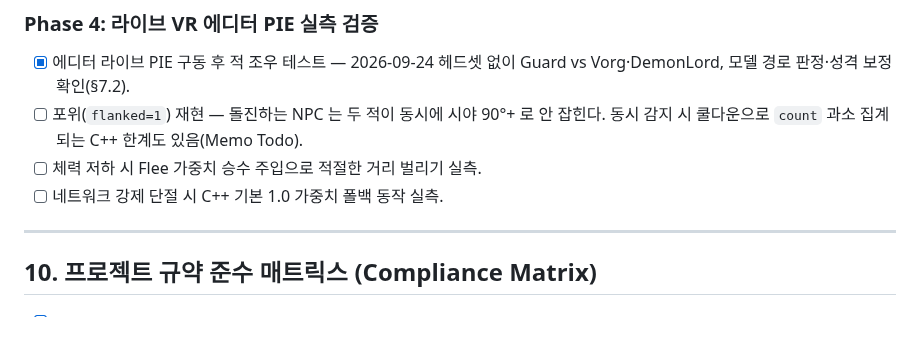
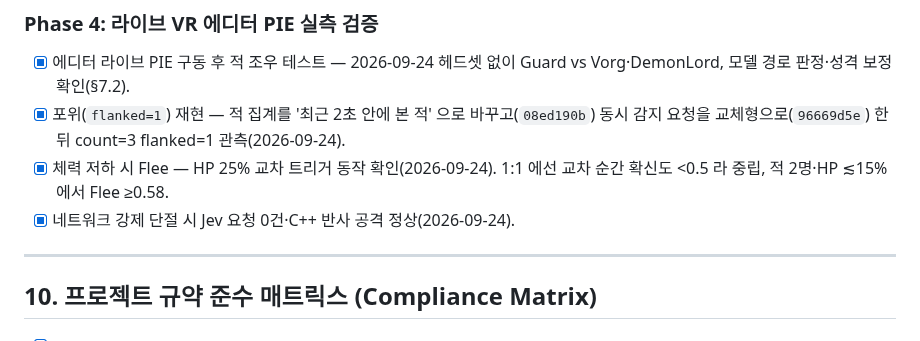
Before and after one commit to jukanmi/UE5-MCP-VR-Orchestrator, a Markdown page: docs/SPEC_jev_neuro_symbolic_st.md, the part around the change. Drawn GitHub-style.

Commit message:
docs: SPEC_jev_neuro_symbolic_st — Phase 4 PIE 항목 완료 표시

```diff
--- a/docs/SPEC_jev_neuro_symbolic_st.md
+++ b/docs/SPEC_jev_neuro_symbolic_st.md
@@ -579,9 +579,9 @@ JEV_SERVICE = JevlikeService()
 
 ### Phase 4: 라이브 VR 에디터 PIE 실측 검증
 - [x] 에디터 라이브 PIE 구동 후 적 조우 테스트 — 2026-09-24 헤드셋 없이 Guard vs Vorg·DemonLord, 모델 경로 판정·성격 보정 확인(§7.2).
-- [ ] 포위(`flanked=1`) 재현 — 돌진하는 NPC 는 두 적이 동시에 시야 90°+ 로 안 잡힌다. 동시 감지 시 쿨다운으로 `count` 과소 집계되는 C++ 한계도 있음(Memo Todo).
-- [ ] 체력 저하 시 Flee 가중치 승수 주입으로 적절한 거리 벌리기 실측.
-- [ ] 네트워크 강제 단절 시 C++ 기본 1.0 가중치 폴백 동작 실측.
+- [x] 포위(`flanked=1`) 재현 — 적 집계를 '최근 2초 안에 본 적' 으로 바꾸고(`08ed190b`) 동시 감지 요청을 교체형으로(`96669d5e`) 한 뒤 count=3 flanked=1 관측(2026-09-24).
+- [x] 체력 저하 시 Flee — HP 25% 교차 트리거 동작 확인(2026-09-24). 1:1 에선 교차 순간 확신도 <0.5 라 중립, 적 2명·HP ≲15% 에서 Flee ≥0.58.
+- [x] 네트워크 강제 단절 시 Jev 요청 0건·C++ 반사 공격 정상(2026-09-24).
 
 ---
 
```
